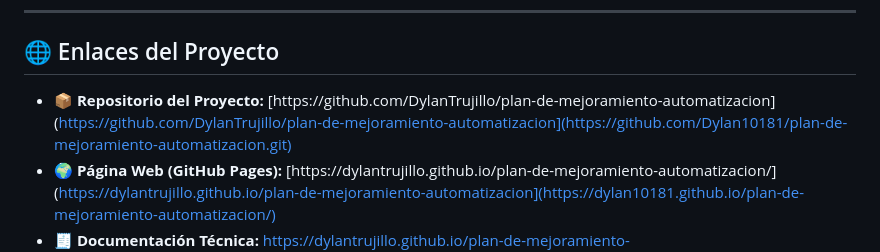
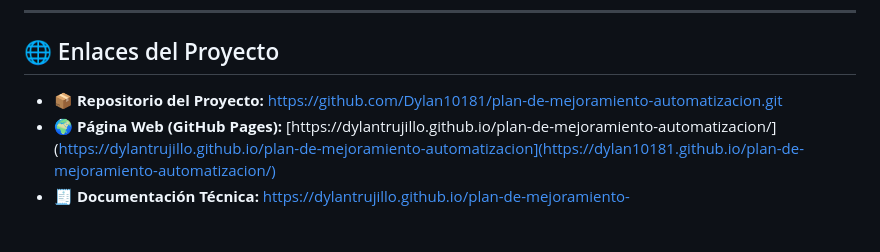
Before and after one commit to Dylan10181/plan-de-mejoramiento-automatizacion, a Markdown page: README.md, the part around the change. GitHub-like rendering; blank space fills up the shorter version.

```diff
--- a/README.md
+++ b/README.md
@@ -58,7 +58,7 @@ La aplicación móvil permite:
 ---
 
 ## 🌐 Enlaces del Proyecto
-- 📦 **Repositorio del Proyecto:** [https://github.com/DylanTrujillo/plan-de-mejoramiento-automatizacion](https://github.com/DylanTrujillo/plan-de-mejoramiento-automatizacion](https://github.com/Dylan10181/plan-de-mejoramiento-automatizacion.git)
+- 📦 **Repositorio del Proyecto:** https://github.com/Dylan10181/plan-de-mejoramiento-automatizacion.git
 - 🌍 **Página Web (GitHub Pages):** [https://dylantrujillo.github.io/plan-de-mejoramiento-automatizacion/](https://dylantrujillo.github.io/plan-de-mejoramiento-automatizacion](https://dylan10181.github.io/plan-de-mejoramiento-automatizacion/)
 - 🧾 **Documentación Técnica:** [https://dylantrujillo.github.io/plan-de-mejoramiento-automatizacion/documentacion.html](https://dylantrujillo.github.io/plan-de-mejoramiento-automatizacion/documentacion.html)
 - 📱 **Aplicación y Simulación:** [https://dylantrujillo.github.io/plan-de-mejoramiento-automatizacion/aplicacion.html](https://dylantrujillo.github.io/plan-de-mejoramiento-automatizacion/aplicacion.html)
```
